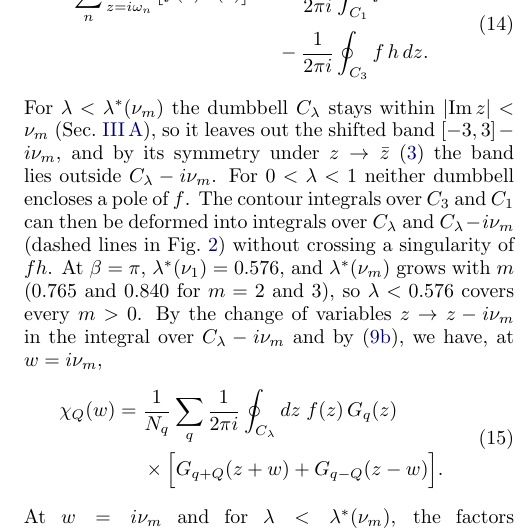
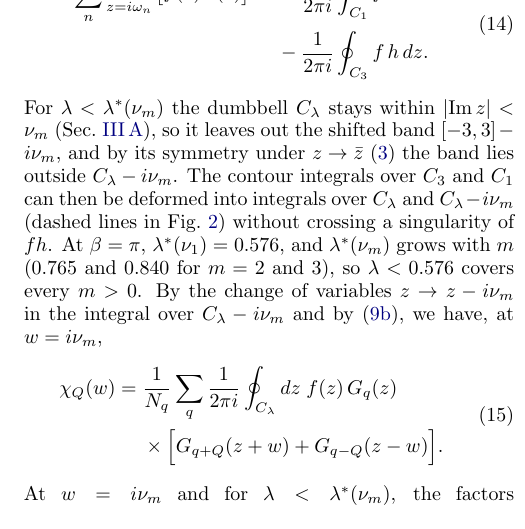
Before and after one commit to aleeschessari/markus_dumbbell_public, a LaTeX paper (ale_idea/bubble_tn_method.tex): part of one column of page 4 of 14 before the commit and part of one column of page 4 of 15 after it, cut so that both start at the same text. Compiled offline with pdfLaTeX.

Commit message:
III C: drop the remark on the poles of f after (14)

```diff
--- a/ale_idea/bubble_tn_method.tex
+++ b/ale_idea/bubble_tn_method.tex
@@ -189,7 +189,7 @@ Let $C_R$ be the counterclockwise circle centred at the origin with radius $R$,
   \end{aligned}
   \label{eq:residues_cuts}
 \end{equation}
-For $\lambda<\lambda^*(\nu_m)$ the dumbbell $C_\lambda$ stays within $\lvert\Imag z\rvert<\nu_m$ (Sec.~\ref{sec:dumbbell}), so it leaves out the shifted band $[-3,3]-i\nu_m$, and by its symmetry under $z\to\bar z$ \eqref{eq:symmetries} the band lies outside $C_\lambda-i\nu_m$. For $0<\lambda<1$ neither dumbbell encloses a pole of $f$. The contour integrals over $C_3$ and $C_1$ can then be deformed into integrals over $C_\lambda$ and $C_\lambda-i\nu_m$ (dashed lines in Fig.~\ref{fig:contours}) without crossing a singularity of $fh$. At $\beta=\pi$, $\lambda^*(\nu_1)=0.576$, and $\lambda^*(\nu_m)$ grows with $m$ ($0.765$ and $0.840$ for $m=2$ and $3$), so $\lambda<0.576$ covers every $m>0$. By the change of variables $z\to z-i\nu_m$ in the integral over $C_\lambda-i\nu_m$ and by \eqref{eq:fermi_periodic}, we have, at $w=i\nu_m$,
+For $\lambda<\lambda^*(\nu_m)$ the dumbbell $C_\lambda$ stays within $\lvert\Imag z\rvert<\nu_m$ (Sec.~\ref{sec:dumbbell}), so it leaves out the shifted band $[-3,3]-i\nu_m$, and by its symmetry under $z\to\bar z$ \eqref{eq:symmetries} the band lies outside $C_\lambda-i\nu_m$. The contour integrals over $C_3$ and $C_1$ can then be deformed into integrals over $C_\lambda$ and $C_\lambda-i\nu_m$ (dashed lines in Fig.~\ref{fig:contours}) without crossing a singularity of $fh$. At $\beta=\pi$, $\lambda^*(\nu_1)=0.576$, and $\lambda^*(\nu_m)$ grows with $m$ ($0.765$ and $0.840$ for $m=2$ and $3$), so $\lambda<0.576$ covers every $m>0$. By the change of variables $z\to z-i\nu_m$ in the integral over $C_\lambda-i\nu_m$ and by \eqref{eq:fermi_periodic}, we have, at $w=i\nu_m$,
 \begin{equation}
   \begin{aligned}
   \chi_Q(w)={}&\frac1{N_q}\sum_q\frac1{2\pi i}\oint_{C_\lambda}dz\;f(z)\,G_q(z)\\
```
Also changed, not shown: ale_idea/bubble_tn_method.pdf.
